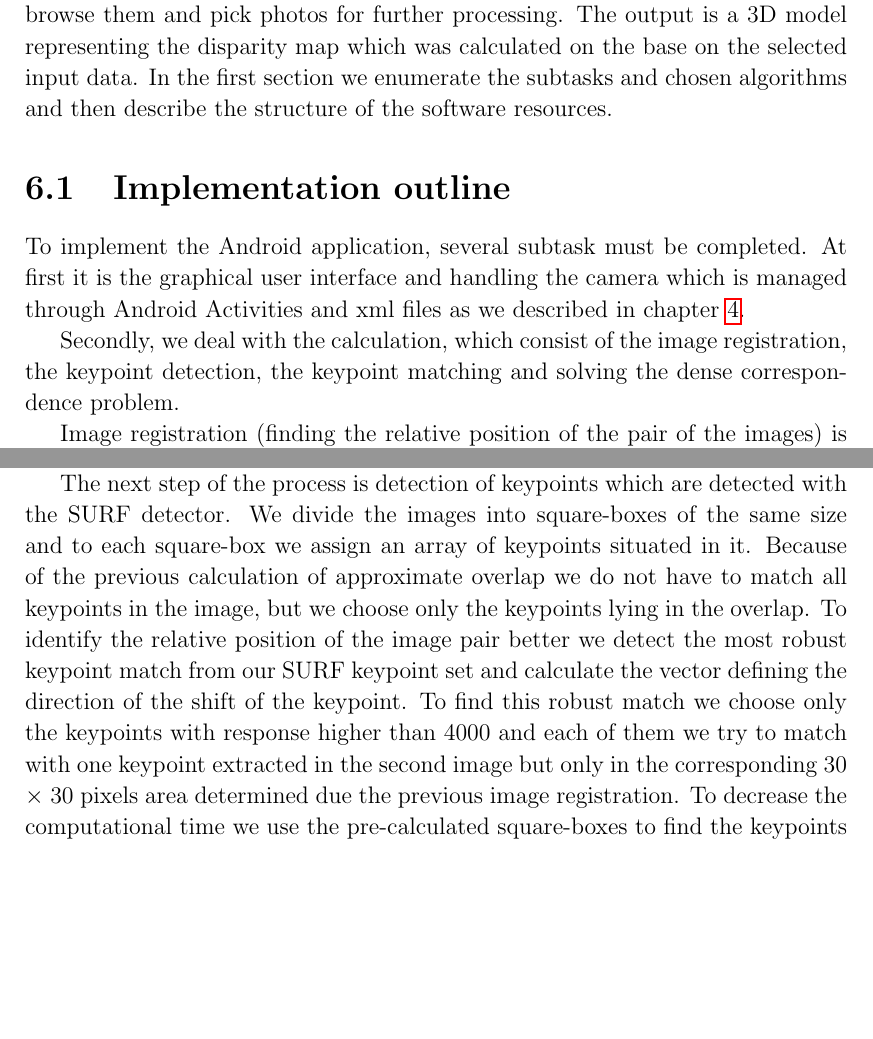
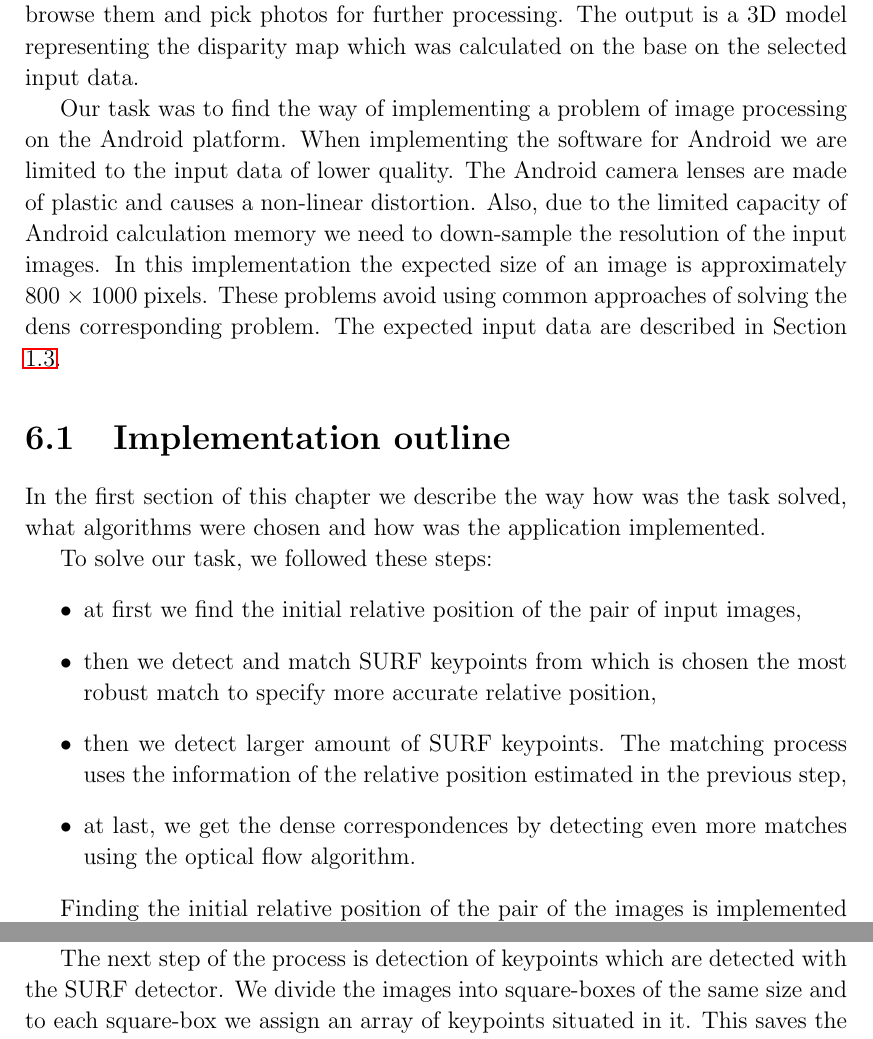
Before and after one commit to viktorievasova/thesis, a LaTeX thesis (thesis.tex, which reads implementation.tex): two parts of page 39 of 50, joined at a grey line, cut so that both start at the same text, the shorter picture padded with empty space. Compiled offline with pdfLaTeX.

Commit message:
implmentation update

```diff
--- a/implementation.tex
+++ b/implementation.tex
@@ -4,12 +4,36 @@
 This chapter is devoted to implementation of our software.
 The result of this work is an Android application that allows to shoot pictures with a camera, browse them and pick photos for further processing.
 The output is a 3D model representing the disparity map which was calculated on the base on the selected input data.
-In the first section we enumerate the subtasks and chosen algorithms and then describe the structure of the software resources.
+
+Our task was to find the way of implementing a problem of image processing on the Android platform.
+When implementing the software for Android we are limited to the input data of lower quality.
+The Android camera lenses are made of plastic and causes a non-linear distortion.
+Also, due to the limited capacity of Android calculation memory we need to down-sample the resolution of the input images.
+In this implementation the expected size of an image is approximately 800 $\times$ 1000 pixels.
+These problems avoid using common approaches of solving the dens corresponding problem.
+The expected input data are described in Section \ref{prob}.
+%In the first section of this chapter we enumerate the subtasks and chosen algorithms and then describe the structure of the software resources.
 
 \section{Implementation outline}
-To implement the Android application, several subtask must be completed.
-At first it is the graphical user interface and handling the camera which is managed through Android Activities and xml files as we described in chapter \ref{chap:android}.
+In the first section of this chapter we describe the way how was the task solved, what algorithms were chosen and how was the application implemented.
+%To implement the Android application, several subtask must be completed.
+%At first it is the graphical user interface and handling the camera which is managed through Android Activities and xml files as we described in chapter \ref{chap:android}.
+%Secondly, we deal with the calculation, which consist of the image registration, the keypoint detection, the keypoint matching and solving the dense correspondence problem.
 
-Secondly, we deal with the calculation, which consist of the image registration, the keypoint detection, the keypoint matching and solving the dense correspondence problem.
+To solve our task, we followed these steps:
+\begin{itemize}
+\item at first we find the initial relative position of the pair of input images,
+\item then we detect and match SURF keypoints from which is chosen the most robust match to specify more accurate relative position,
+\item then we detect larger amount of SURF keypoints. The matching process uses the information of the relative position estimated in the previous step,
+\item at last, we get the dense correspondences by detecting even more matches using the optical flow algorithm.
+\end{itemize}
 
-Image registration (finding the relative position of the pair of the images) is implemented by using Sum of absolute differences (described in \ref{sec:metrics}).
+Finding the initial relative position of the pair of the images is implemented by using Sum of absolute differences (described in Section \ref{sec:metrics}).
+At first, we create a scale-space, find the overlap of the images in the lowest scale and by upscaling specify the overlapping area more accurately.
+In this way the registration runs in approximately two seconds for a pair of the expected input.
+
+%Image registration (finding the relative position of the pair of the images) is implemented by using Sum of absolute differences (described in \ref{sec:metrics}).
+%At first, we create a scale-space from the input pair of images, so we can find relatively fast the overlap with minimal difference of intensities of the image pair by comparing each possible overlap in the lowest scale.
+%When we have the approximate overlap, we take the image of the scale above and try to find better result by shifting the matched area in the 5-pixels range.
+%This we repeat until we look over all of the levels of the scale-space or for computational efficiency we estimate the result satisfiable when the width or hight of the investigating scale image is higher then a constant value.
+%Because we expect the image input in the size of approximately 1000 $\times$ 800 pixels, for the experiments in our work we set the constant to 200.
@@ -23,15 +43,9 @@ Because we expect the image input in the size of approximately 1000 $\times$ 800
 \includegraphics[width=4.5cm]{img/ema_overlap.png}
 \includegraphics[width=4.5cm]{img/ema_buckets.png}}
 \caption{Left: The result of the registration where the process of upscaling was stopped when the height of the image was over 200px. Right: The division of an image into square-boxes.}
-\label{fig:overlap}
+\label{fig:overlap_and_buckets}
 \end{figure}
 
 The next step of the process is detection of keypoints which are detected with the SURF detector.
 We divide the images into square-boxes of the same size and to each square-box we assign an array of keypoints situated in it.
-Because of the previous calculation of approximate overlap we do not have to match all keypoints in the image, but we choose only the keypoints lying in the overlap.
-To identify the relative position of the image pair better we detect the most robust keypoint match from our SURF keypoint set and calculate the vector defining the direction of the shift of the keypoint.
-To find this robust match we choose only the keypoints with response higher than 4000 and %match them with the SURF keypoints detected in the second image.
-%Each corresponding point we search only in the 30 $\times$ 30 pixels area around the estimated presence of the match calculated from the relative position.
-each of them we try to match with one keypoint extracted in the second image but only in the corresponding 30 $\times$ 30 pixels area determined due the previous image registration.
-To decrease the computational time we use the pre-calculated square-boxes to find the keypoints of the second image lying in this area.
-To avoid mismatches we reject the matches where the matched keypoints differs too much in the orientation or if there are more than one obvious potential points for the match.
+This saves the computational time when finding the match -- instead of comparing every possible correspondence between the images we compare only those which are situated in the square-boxes located in the corresponding areas.
@@ -63,3 +99,5 @@ For each SURF keypoint in the first image we detect corners or other features ac
+\caption{70 $\times$ 70 windows of the pair of the input images with optical flow matches.
+ In the first line all the detected correspondences are shown, in the second line are only those which were accepted after filtering.}
 \label{fig:trackingpoints}
 \end{figure}
 
```
Also changed, not shown: implementation.tex (77 more changed lines).
